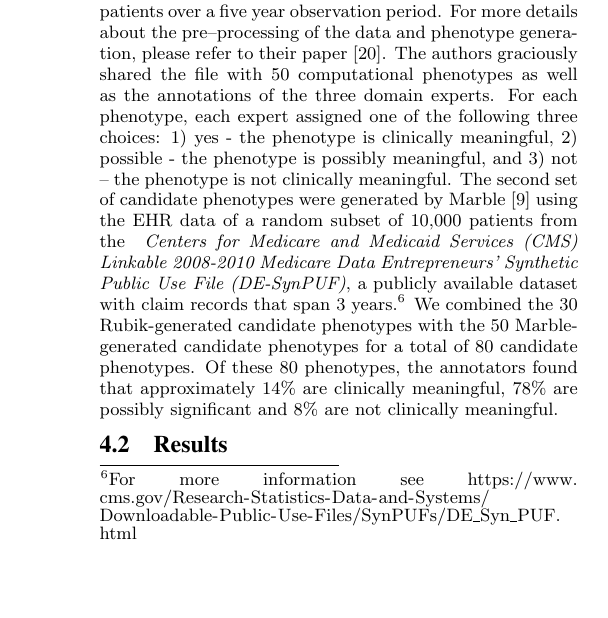
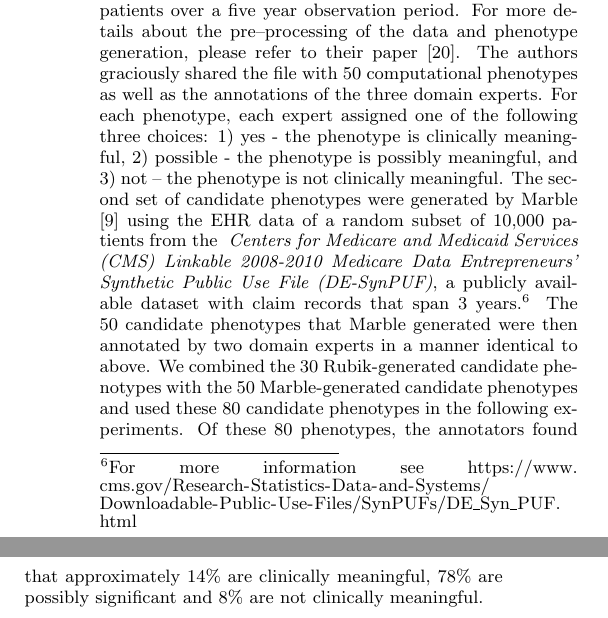
Before and after one commit to rbridges/PubmedVer, a LaTeX paper (pubmed-verification-ryans-copy.tex): part of one column of page 7 of 9 before the commit and two parts of the columns of page 7 of 9 after it, the two joined at a grey line, cut so that both start at the same text, the shorter picture padded with empty space. Compiled offline with pdfLaTeX.

Commit message:
added in dataset description

```diff
--- a/pubmed-verification-ryans-copy.tex
+++ b/pubmed-verification-ryans-copy.tex
@@ -630,7 +630,8 @@ For more details about the pre--processing of the data and phenotype generation,
 The authors graciously shared the file with 50 computational phenotypes as well as the annotations of the three domain experts.
 For each phenotype, each expert assigned one of the following three choices: 1) yes - the phenotype is clinically meaningful, 2) possible - the phenotype is possibly meaningful, and 3) not -- the phenotype is not clinically meaningful.
 The second set of candidate phenotypes were generated by Marble \cite{Ho:2014da} using the EHR data of a random subset of 10,000 patients from the \emph{ Centers for Medicare and Medicaid Services (CMS) Linkable 2008-2010 Medicare Data Entrepreneurs' Synthetic Public Use File (DE-SynPUF)}, a publicly available dataset with claim records that span 3 years.\footnote{For more information see \url{https://www.cms.gov/Research-Statistics-Data-and-Systems/Downloadable-Public-Use-Files/SynPUFs/DE_Syn_PUF.html}}
-We combined the 30 Rubik-generated candidate phenotypes with the 50 Marble-generated candidate phenotypes for a total of 80 candidate phenotypes.
+The 50 candidate phenotypes that Marble generated were then annotated by two domain experts in a manner identical to above.
+We combined the 30 Rubik-generated candidate phenotypes with the 50 Marble-generated candidate phenotypes and used these 80 candidate phenotypes in the following experiments.
 Of these 80 phenotypes,  the annotators found that approximately 14\% are clinically meaningful, 78\% are possibly significant and 8\% are not clinically meaningful.
 
 %\joyce{Describe the dataset you're using and how you came up with significant and random groups}
```
Also changed, not shown: pubmed-verification-ryans-copy.pdf, 3 other files.
